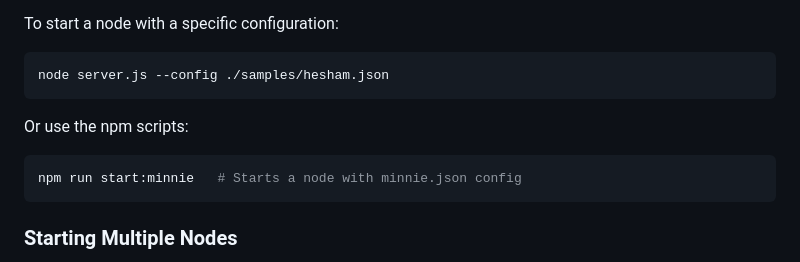
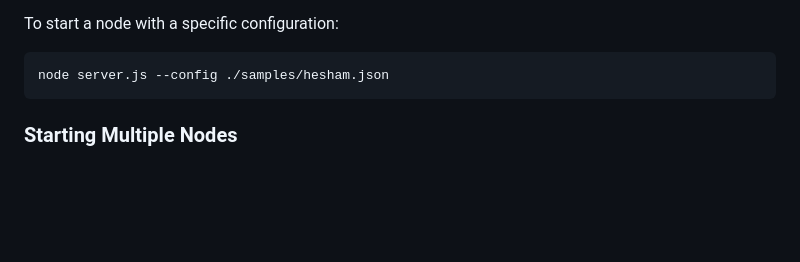
Before and after one commit to heshamhendawy/Blockchain_Project, a Markdown page: README.md, the part around the change. Rendered like a GitHub page; blank space fills up the shorter version.

````diff
--- a/README.md
+++ b/README.md
@@ -61,12 +61,6 @@ To start a node with a specific configuration:
 
 ```bash
 node server.js --config ./samples/hesham.json
-```
-
-Or use the npm scripts:
-
-```bash
-npm run start:minnie   # Starts a node with minnie.json config
 ```
 
 ### Starting Multiple Nodes
````
